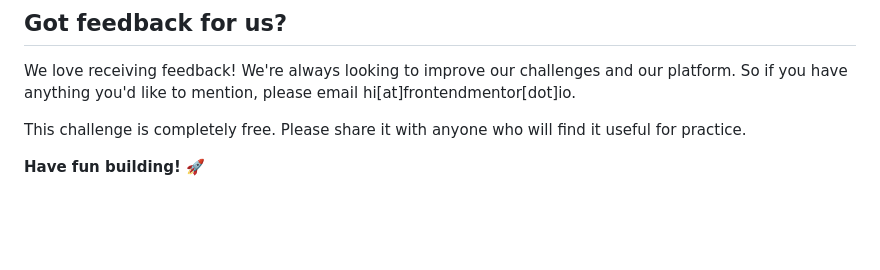
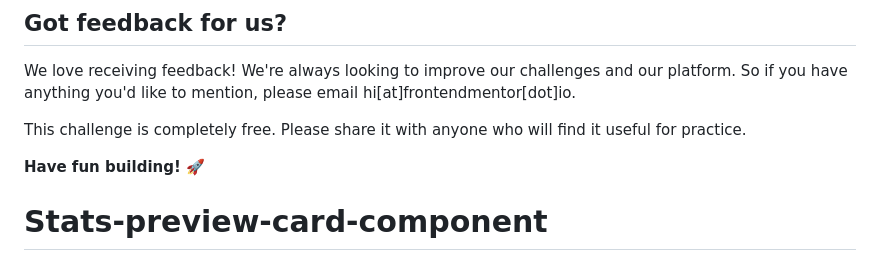
Before and after one commit to Ola-wale21/Stats-preview-card-component, a Markdown page: README.md, the part around the change. Drawn GitHub-style; blank space fills up the shorter version.

```diff
--- a/README.md
+++ b/README.md
@@ -89,3 +89,4 @@ We love receiving feedback! We're always looking to improve our challenges and o
 This challenge is completely free. Please share it with anyone who will find it useful for practice.
 
 **Have fun building!** 🚀
+# Stats-preview-card-component
```
